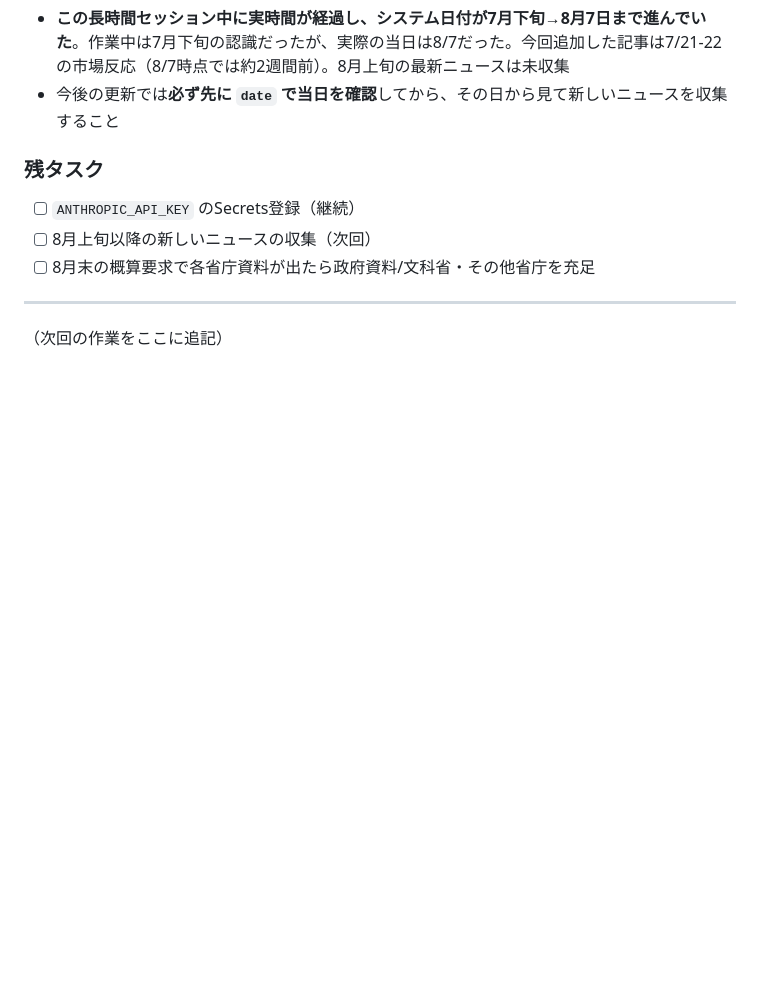
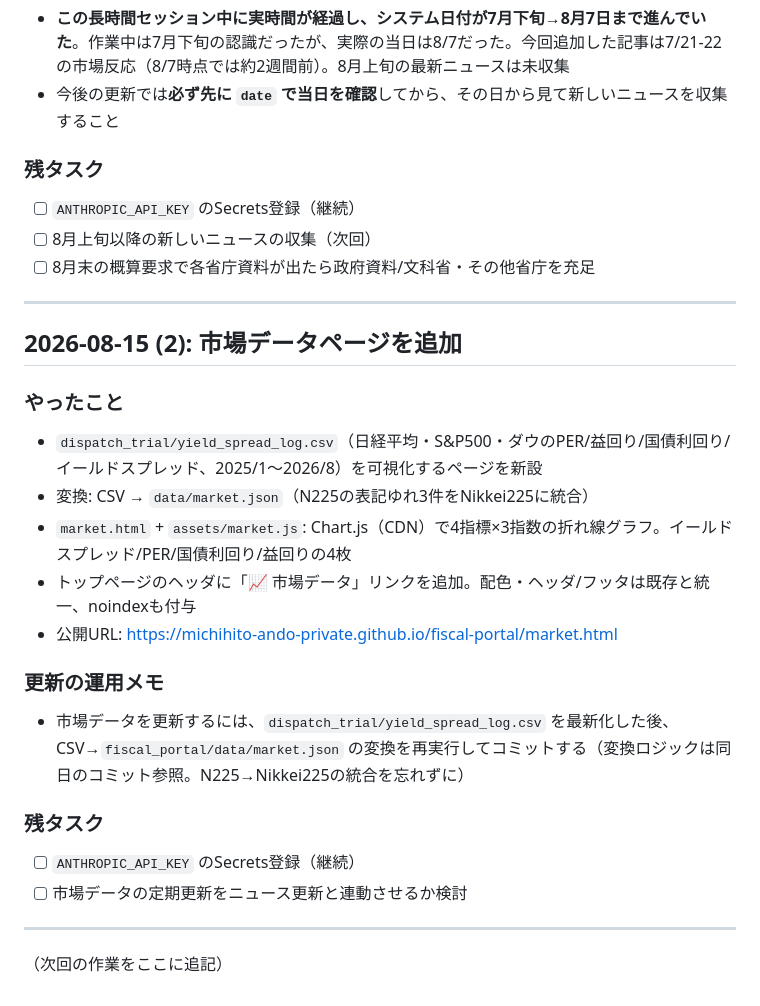
Before and after one commit to michihito-ando-private/fiscal-portal, a Markdown page: WORKLOG.md, the part around the change. Drawn GitHub-style; blank space fills up the shorter version.

Commit message:
WORKLOG: 市場データページ追加を記録
Co-Authored-By: Claude Fable 5 <noreply@anthropic.com>

```diff
--- a/WORKLOG.md
+++ b/WORKLOG.md
@@ -256,4 +256,22 @@
 
 ---
 
+## 2026-08-15 (2): 市場データページを追加
+
+### やったこと
+- `dispatch_trial/yield_spread_log.csv`（日経平均・S&P500・ダウのPER/益回り/国債利回り/イールドスプレッド、2025/1〜2026/8）を可視化するページを新設
+- 変換: CSV → `data/market.json`（N225の表記ゆれ3件をNikkei225に統合）
+- `market.html` + `assets/market.js`: Chart.js（CDN）で4指標×3指数の折れ線グラフ。イールドスプレッド/PER/国債利回り/益回りの4枚
+- トップページのヘッダに「📈 市場データ」リンクを追加。配色・ヘッダ/フッタは既存と統一、noindexも付与
+- 公開URL: https://michihito-ando-private.github.io/fiscal-portal/market.html
+
+### 更新の運用メモ
+- 市場データを更新するには、`dispatch_trial/yield_spread_log.csv` を最新化した後、CSV→`fiscal_portal/data/market.json` の変換を再実行してコミットする（変換ロジックは同日のコミット参照。N225→Nikkei225の統合を忘れずに）
+
+### 残タスク
+- [ ] `ANTHROPIC_API_KEY` のSecrets登録（継続）
+- [ ] 市場データの定期更新をニュース更新と連動させるか検討
+
+---
+
 （次回の作業をここに追記）
```
